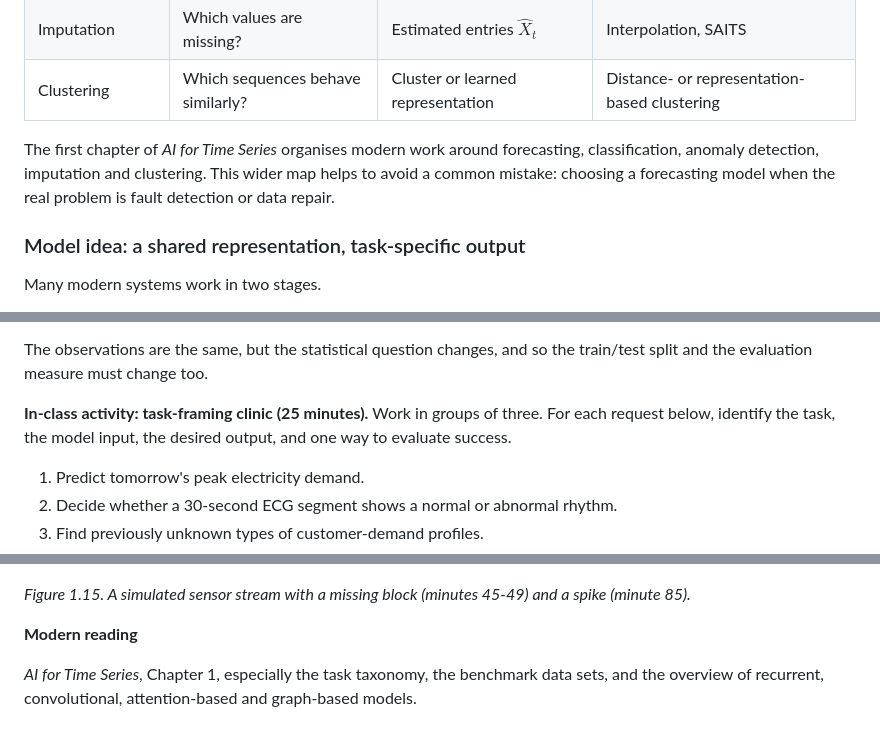
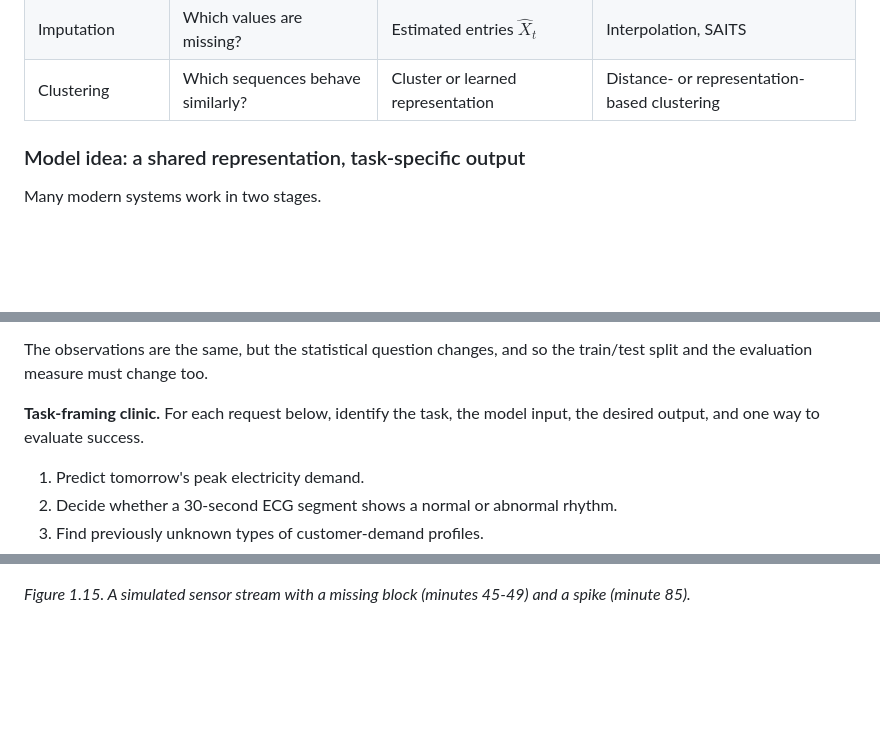
Before and after one commit to watthanan-jat/SCIM311-Statistical-Modelling, a Markdown page: lecturenotes/chapter01_introduction_to_time_series.md, 3 parts joined by grey strips. Rendered like a GitHub page; blank space fills up the shorter version.

```diff
--- a/lecturenotes/chapter01_introduction_to_time_series.md
+++ b/lecturenotes/chapter01_introduction_to_time_series.md
@@ -756,10 +756,6 @@ on the task.
 | Imputation | Which values are missing? | Estimated entries $\hat X_t$ | Interpolation, SAITS |
 | Clustering | Which sequences behave similarly? | Cluster or learned representation | Distance- or representation-based clustering |
 
-The first chapter of *AI for Time Series* organises modern work around
-forecasting, classification, anomaly detection, imputation and clustering. This
-wider map helps to avoid a common mistake: choosing a forecasting model when the
-real problem is fault detection or data repair.
 
 ### Model idea: a shared representation, task-specific output
 
@@ -793,8 +789,8 @@ minute.
 The observations are the same, but the statistical question changes, and so the
 train/test split and the evaluation measure must change too.
 
-**In-class activity: task-framing clinic (25 minutes).** Work in groups of
-three. For each request below, identify the task, the model input, the desired
+**Task-framing clinic.**
+For each request below, identify the task, the model input, the desired
 output, and one way to evaluate success.
 
 1. Predict tomorrow's peak electricity demand.
@@ -828,13 +824,3 @@ abline(v = c(45, 49, 85), col = c("steelblue", "steelblue", "firebrick"),
 ![A simulated sensor stream with a missing block (minutes 45-49) and a spike (minute 85).](../figures/chapter01/sensor-stream-1.png)
 
 *Figure 1.15. A simulated sensor stream with a missing block (minutes 45-49) and a spike (minute 85).*
-
-
-
-<!-- box: reading -->
-**Modern reading**
-
-*AI for Time Series*, Chapter 1, especially the task taxonomy, the benchmark
-data sets, and the overview of recurrent, convolutional, attention-based and
-graph-based models.
-<!-- /box -->
```
